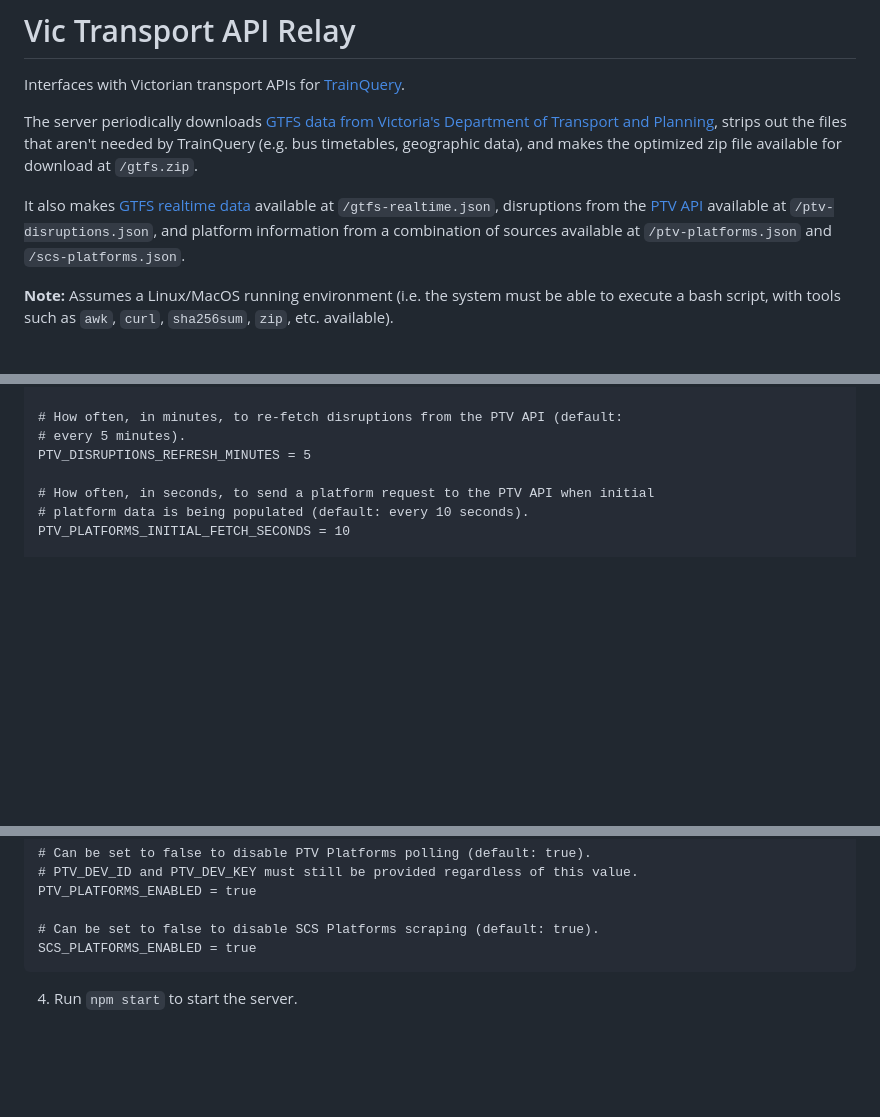
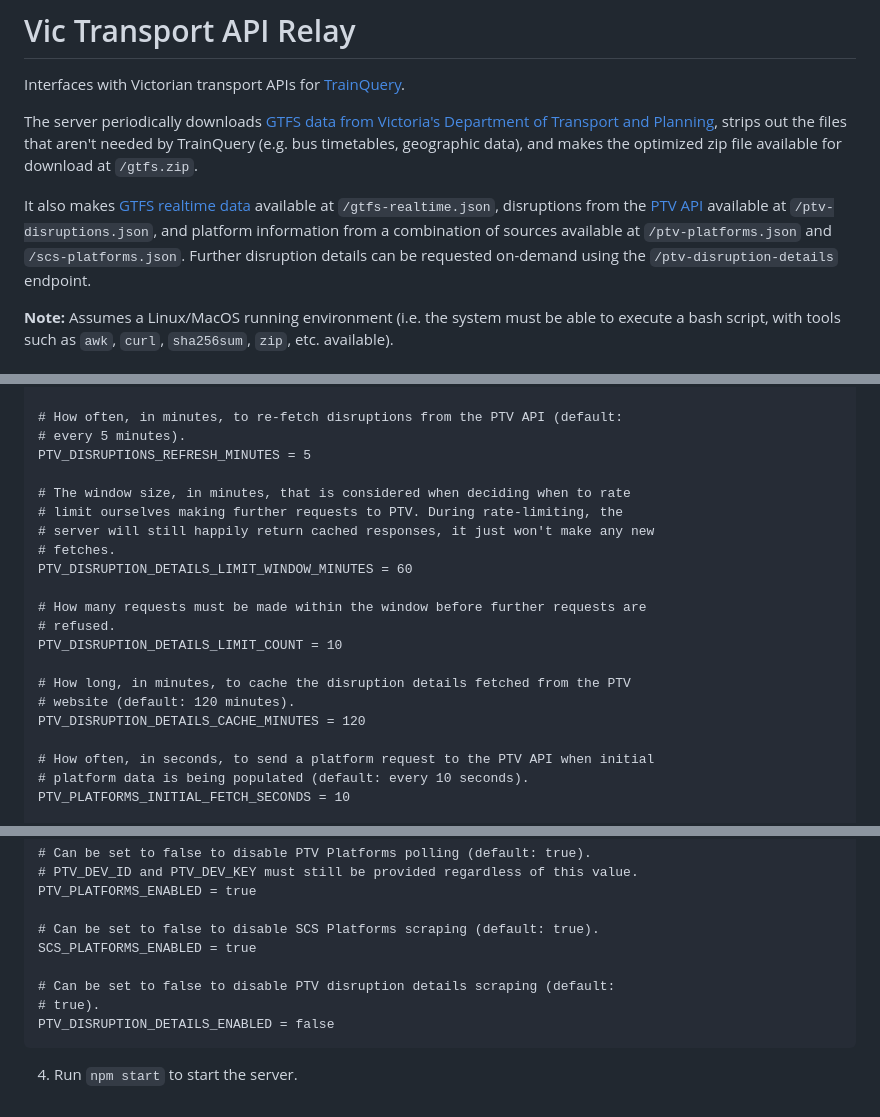
Before and after one commit to dan-schel/vic-transport-api-relay, a Markdown page: README.md, 3 parts joined by grey strips. GitHub-like rendering; blank space fills up the shorter version.

````diff
--- a/README.md
+++ b/README.md
@@ -4,7 +4,7 @@ Interfaces with Victorian transport APIs for [TrainQuery](https://github.com/dan
 
 The server periodically downloads [GTFS data from Victoria's Department of Transport and Planning](https://opendata.transport.vic.gov.au/dataset/gtfs-schedule), strips out the files that aren't needed by TrainQuery (e.g. bus timetables, geographic data), and makes the optimized zip file available for download at `/gtfs.zip`.
 
-It also makes [GTFS realtime data](https://opendata.transport.vic.gov.au/dataset/gtfs-realtime) available at `/gtfs-realtime.json`, disruptions from the [PTV API](https://www.ptv.vic.gov.au/footer/data-and-reporting/datasets/ptv-timetable-api/) available at `/ptv-disruptions.json`, and platform information from a combination of sources available at `/ptv-platforms.json` and `/scs-platforms.json`.
+It also makes [GTFS realtime data](https://opendata.transport.vic.gov.au/dataset/gtfs-realtime) available at `/gtfs-realtime.json`, disruptions from the [PTV API](https://www.ptv.vic.gov.au/footer/data-and-reporting/datasets/ptv-timetable-api/) available at `/ptv-disruptions.json`, and platform information from a combination of sources available at `/ptv-platforms.json` and `/scs-platforms.json`. Further disruption details can be requested on-demand using the `/ptv-disruption-details` endpoint.
 
 **Note:** Assumes a Linux/MacOS running environment (i.e. the system must be able to execute a bash script, with tools such as `awk`, `curl`, `sha256sum`, `zip`, etc. available).
 
@@ -50,6 +50,20 @@ GTFS_REALTIME_REFRESH_SECONDS = 20
 # every 5 minutes).
 PTV_DISRUPTIONS_REFRESH_MINUTES = 5
 
+# The window size, in minutes, that is considered when deciding when to rate
+# limit ourselves making further requests to PTV. During rate-limiting, the
+# server will still happily return cached responses, it just won't make any new
+# fetches.
+PTV_DISRUPTION_DETAILS_LIMIT_WINDOW_MINUTES = 60
+
+# How many requests must be made within the window before further requests are
+# refused.
+PTV_DISRUPTION_DETAILS_LIMIT_COUNT = 10
+
+# How long, in minutes, to cache the disruption details fetched from the PTV
+# website (default: 120 minutes).
+PTV_DISRUPTION_DETAILS_CACHE_MINUTES = 120
+
 # How often, in seconds, to send a platform request to the PTV API when initial
 # platform data is being populated (default: every 10 seconds).
 PTV_PLATFORMS_INITIAL_FETCH_SECONDS = 10
@@ -89,6 +103,10 @@ PTV_PLATFORMS_ENABLED = true
 
 # Can be set to false to disable SCS Platforms scraping (default: true).
 SCS_PLATFORMS_ENABLED = true
+
+# Can be set to false to disable PTV disruption details scraping (default:
+# true).
+PTV_DISRUPTION_DETAILS_ENABLED = false
 ```
 
 4. Run `npm start` to start the server.
````
